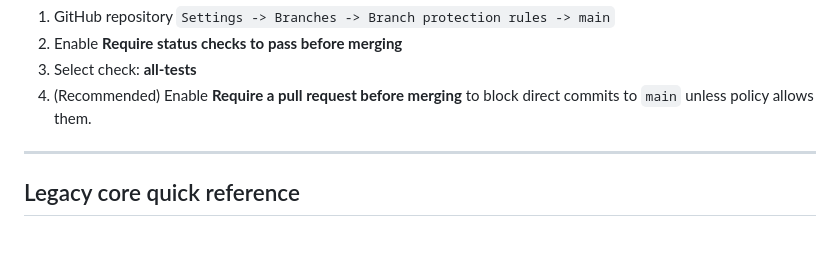
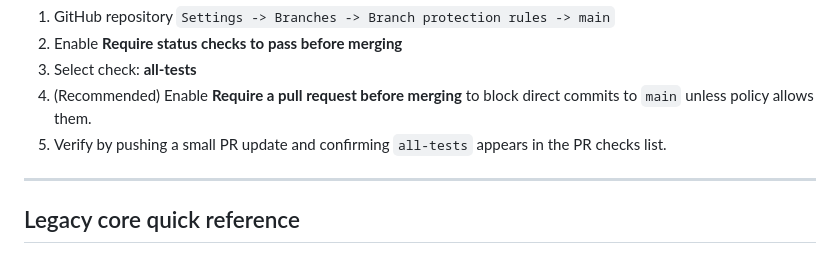
Before and after one commit to ColtonHarris999/Python-CPU, a Markdown page: README.md, the part around the change. GitHub-like rendering.

Commit message:
Add quick branch-protection verification note
Co-authored-by: Colton Harris <ColtonHarris999@users.noreply.github.com>

```diff
--- a/README.md
+++ b/README.md
@@ -198,6 +198,8 @@ To enforce "tests must pass before merging to main", enable branch protection on
 3. Select check: **all-tests**
 4. (Recommended) Enable **Require a pull request before merging** to block
    direct commits to `main` unless policy allows them.
+5. Verify by pushing a small PR update and confirming `all-tests` appears in the
+   PR checks list.
 
 ---
 
```
